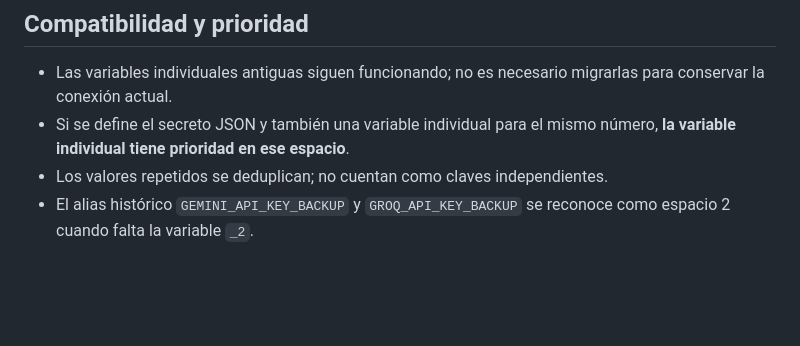
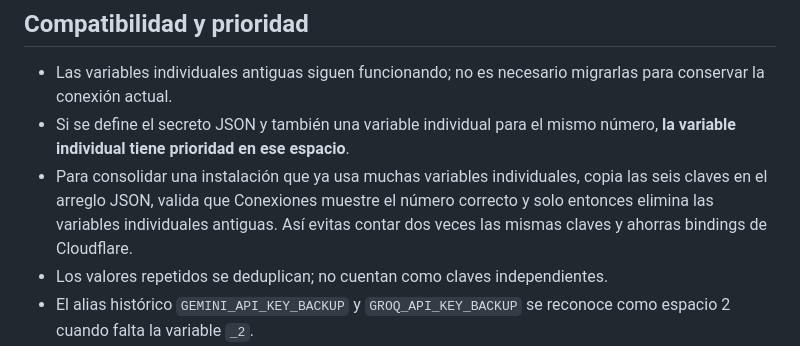
Before and after one commit to AndresYepez23/Andres-repositorio, a Markdown page: prisma/SECURE_CREDENTIAL_SLOTS.md, the part around the change. Rendered like a GitHub page; blank space fills up the shorter version.

Commit message:
Document safe migration from individual secrets to compact JSON pools

```diff
--- a/prisma/SECURE_CREDENTIAL_SLOTS.md
+++ b/prisma/SECURE_CREDENTIAL_SLOTS.md
@@ -31,6 +31,7 @@ El JSON es el método recomendado porque Cloudflare Workers tiene un límite de
 
 - Las variables individuales antiguas siguen funcionando; no es necesario migrarlas para conservar la conexión actual.
 - Si se define el secreto JSON y también una variable individual para el mismo número, **la variable individual tiene prioridad en ese espacio**.
+- Para consolidar una instalación que ya usa muchas variables individuales, copia las seis claves en el arreglo JSON, valida que Conexiones muestre el número correcto y solo entonces elimina las variables individuales antiguas. Así evitas contar dos veces las mismas claves y ahorras bindings de Cloudflare.
 - Los valores repetidos se deduplican; no cuentan como claves independientes.
 - El alias histórico `GEMINI_API_KEY_BACKUP` y `GROQ_API_KEY_BACKUP` se reconoce como espacio 2 cuando falta la variable `_2`.
 - El JSON debe ser un arreglo de hasta seis cadenas. Si el formato es inválido, Prisma lo informa en Conexiones y no interpreta el contenido como una clave.
```
